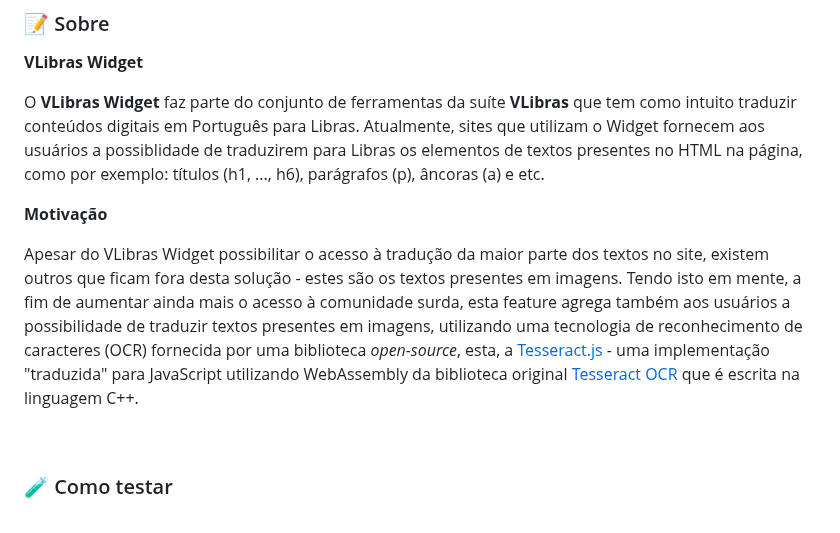
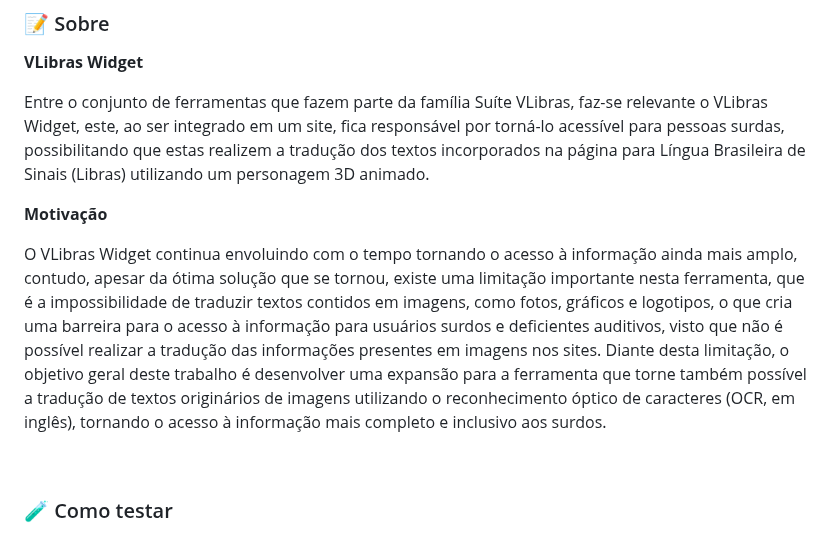
Before and after one commit to diegofrr/vlibras-widget-ocr, a Markdown page: README.md, the part around the change. Rendered like a GitHub page.

Commit message:
[docs] edit introduction

```diff
--- a/README.md
+++ b/README.md
@@ -11,11 +11,11 @@
 ### :pencil: Sobre
 **VLibras Widget**
 
-O <b>VLibras Widget</b> faz parte do conjunto de ferramentas da suíte <b>VLibras</b> que tem como intuito traduzir conteúdos digitais em Português para Libras. Atualmente, sites que utilizam o Widget fornecem aos usuários a possiblidade de traduzirem para Libras os elementos de textos presentes no HTML na página, como por exemplo: títulos (h1, ..., h6), parágrafos (p), âncoras (a) e etc.
+Entre o conjunto de ferramentas que fazem parte da família Suíte VLibras, faz-se relevante o VLibras Widget, este, ao ser integrado em um site, fica responsável por torná-lo acessível para pessoas surdas, possibilitando que estas realizem a tradução dos textos incorporados na página para Língua Brasileira de Sinais (Libras) utilizando um personagem 3D animado.
 
 **Motivação**
 
-Apesar do VLibras Widget possibilitar o acesso à tradução da maior parte dos textos no site, existem outros que ficam fora desta solução - estes são os textos presentes em imagens. Tendo isto em mente, a fim de aumentar ainda mais o acesso à comunidade surda, esta feature agrega também aos usuários a possibilidade de traduzir textos presentes em imagens, utilizando uma tecnologia de reconhecimento de caracteres (OCR) fornecida por uma biblioteca _open-source_, esta, a <a href="https://github.com/naptha/tesseract.js/">Tesseract.js</a> - uma implementação "traduzida" para JavaScript utilizando WebAssembly da biblioteca original <a href="https://github.com/tesseract-ocr/tesseract">Tesseract OCR</a> que é escrita na linguagem C++.
+O VLibras Widget continua envoluindo com o tempo tornando o acesso à informação ainda mais amplo, contudo, apesar da ótima solução que se tornou, existe uma limitação importante nesta ferramenta, que é a impossibilidade de traduzir textos contidos em imagens, como fotos, gráficos e logotipos, o que cria uma barreira para o acesso à informação para usuários surdos e deficientes auditivos, visto que não é possível realizar a tradução das informações presentes em imagens nos sites. Diante desta limitação, o objetivo geral deste trabalho é desenvolver uma expansão para a ferramenta que torne também possível a tradução de textos originários de imagens utilizando o reconhecimento óptico de caracteres (OCR, em inglês), tornando o acesso à informação mais completo e inclusivo aos surdos.
 
 <br/>
 
```
